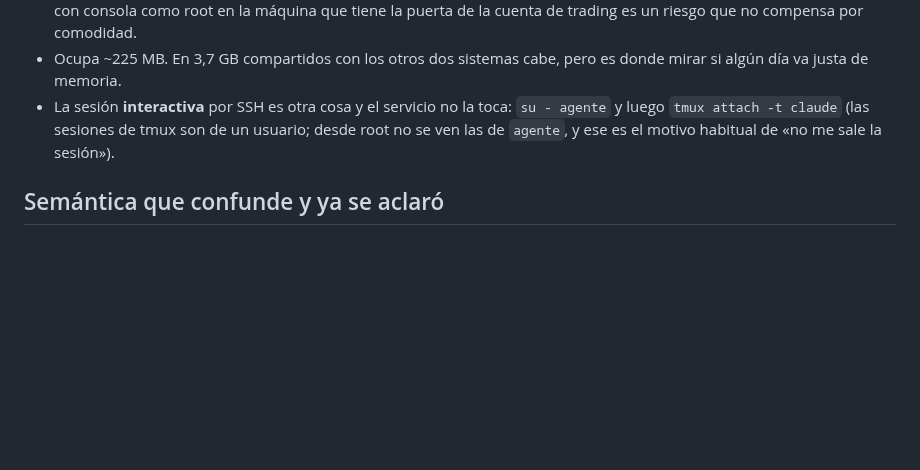
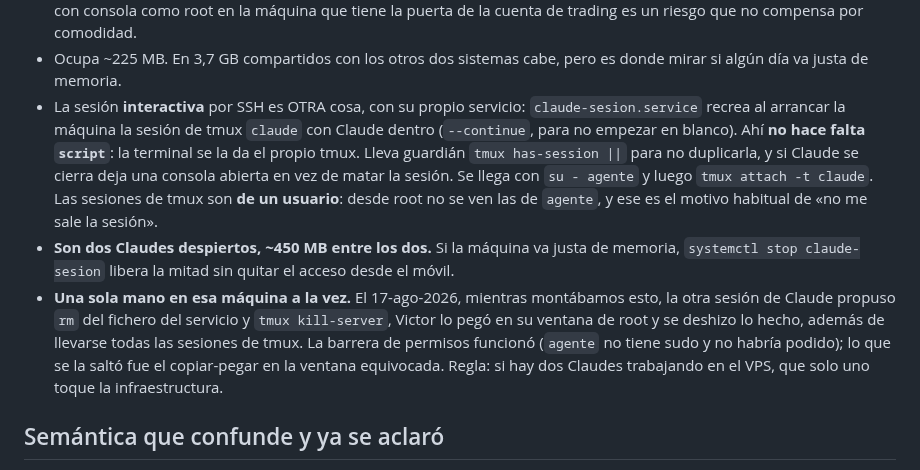
Before and after one commit to GaloFly/galowillmakeyourich, a Markdown page: CLAUDE.md, the part around the change. GitHub-like rendering; blank space fills up the shorter version.

Commit message:
notas: segundo servicio (claude-sesion) y la regla de una sola mano en el VPS
claude-sesion.service recrea al arrancar la sesion de tmux interactiva con Claude
dentro. Ahi no hace falta el envoltorio 'script': la terminal la da tmux.

Y queda anotado el incidente de hoy: dos Claudes trabajando a la vez en la misma
maquina, uno propuso rm del servicio y tmux kill-server, se pego en la ventana de
root y se deshizo lo hecho. La barrera de permisos aguanto; la sortearon las manos.

Co-Authored-By: Claude Opus 5 <noreply@anthropic.com>
Claude-Session: https://claude.ai/code/session_01BA8ZW3bTavhdp27Nbs5sXf

```diff
--- a/CLAUDE.md
+++ b/CLAUDE.md
@@ -471,9 +471,21 @@ comentario que dice a dónde se fue.)
   es un riesgo que no compensa por comodidad.
 - Ocupa ~225 MB. En 3,7 GB compartidos con los otros dos sistemas cabe, pero es donde mirar si algún
   día va justa de memoria.
-- La sesión **interactiva** por SSH es otra cosa y el servicio no la toca: `su - agente` y luego
-  `tmux attach -t claude` (las sesiones de tmux son de un usuario; desde root no se ven las de
-  `agente`, y ese es el motivo habitual de «no me sale la sesión»).
+- La sesión **interactiva** por SSH es OTRA cosa, con su propio servicio: `claude-sesion.service`
+  recrea al arrancar la máquina la sesión de tmux `claude` con Claude dentro (`--continue`, para no
+  empezar en blanco). Ahí **no hace falta `script`**: la terminal se la da el propio tmux. Lleva
+  guardián `tmux has-session ||` para no duplicarla, y si Claude se cierra deja una consola abierta
+  en vez de matar la sesión. Se llega con `su - agente` y luego `tmux attach -t claude`.
+  Las sesiones de tmux son **de un usuario**: desde root no se ven las de `agente`, y ese es el
+  motivo habitual de «no me sale la sesión».
+- **Son dos Claudes despiertos, ~450 MB entre los dos.** Si la máquina va justa de memoria,
+  `systemctl stop claude-sesion` libera la mitad sin quitar el acceso desde el móvil.
+- **Una sola mano en esa máquina a la vez.** El 17-ago-2026, mientras montábamos esto, la otra sesión
+  de Claude propuso `rm` del fichero del servicio y `tmux kill-server`, Victor lo pegó en su ventana
+  de root y se deshizo lo hecho, además de llevarse todas las sesiones de tmux. La barrera de
+  permisos funcionó (`agente` no tiene sudo y no habría podido); lo que se la saltó fue el
+  copiar-pegar en la ventana equivocada. Regla: si hay dos Claudes trabajando en el VPS, que solo
+  uno toque la infraestructura.
 
 ## Semántica que confunde y ya se aclaró
 
```
